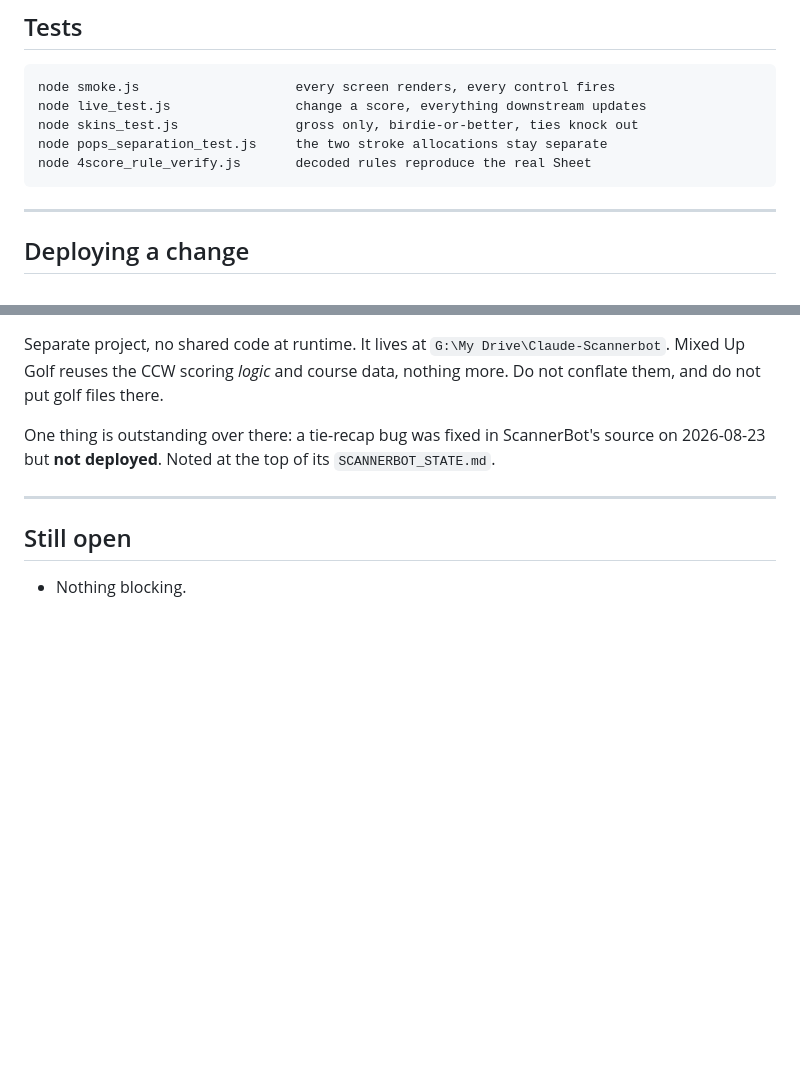
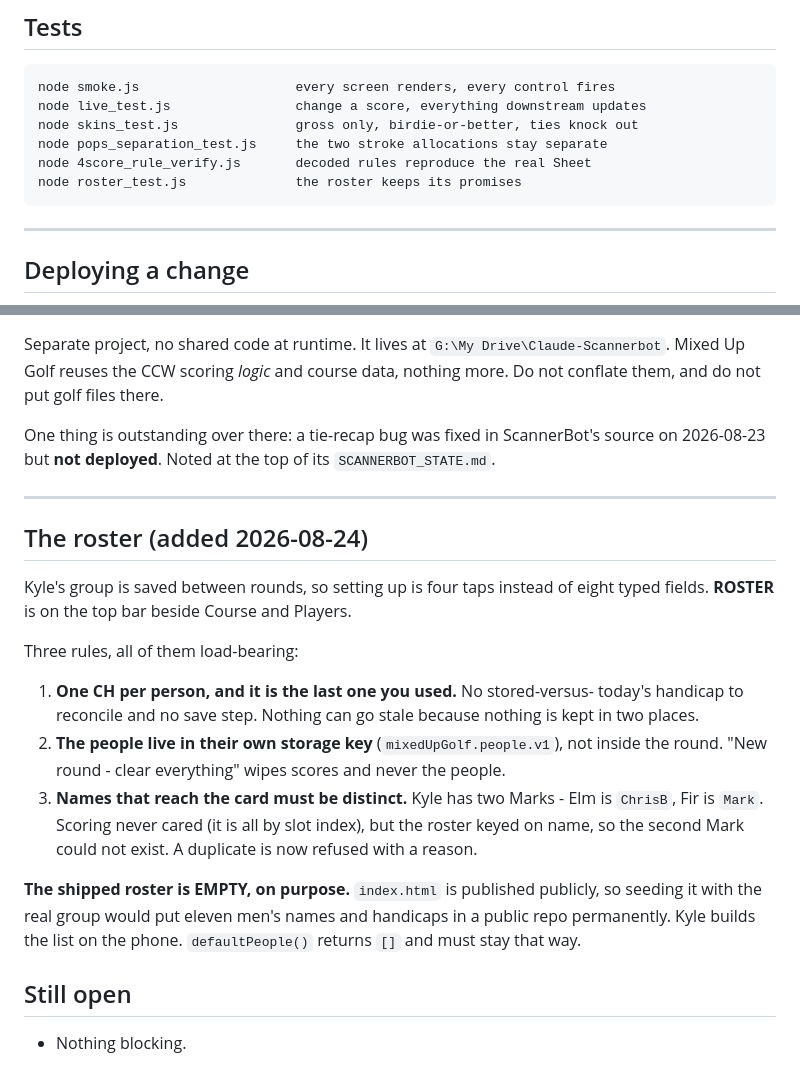
Before and after one commit to kvander369/mixed-up-golf, a Markdown page: CLAUDE.md, 2 parts joined by grey strips. Drawn GitHub-style; blank space fills up the shorter version.

Commit message:
Record the roster in CLAUDE.md
Its three rules, and the one that is easy to undo by accident: the shipped
roster is empty because index.html is public, so defaultPeople() must keep
returning [].

Co-Authored-By: Claude Opus 5 (1M context) <noreply@anthropic.com>
Claude-Session: https://claude.ai/code/session_01QkivdXJLUZpP2Quy9D5N7j

```diff
--- a/CLAUDE.md
+++ b/CLAUDE.md
@@ -72,6 +72,7 @@ guessed at. Keep doing that — it caught several things reasoning had got wrong
     node skins_test.js               gross only, birdie-or-better, ties knock out
     node pops_separation_test.js     the two stroke allocations stay separate
     node 4score_rule_verify.js       decoded rules reproduce the real Sheet
+    node roster_test.js              the roster keeps its promises
 
 ---
 
@@ -109,6 +110,29 @@ source on 2026-08-23 but **not deployed**. Noted at the top of its
 
 ---
 
+## The roster (added 2026-08-24)
+
+Kyle's group is saved between rounds, so setting up is four taps instead of
+eight typed fields. **ROSTER** is on the top bar beside Course and Players.
+
+Three rules, all of them load-bearing:
+
+1. **One CH per person, and it is the last one you used.** No stored-versus-
+   today's handicap to reconcile and no save step. Nothing can go stale
+   because nothing is kept in two places.
+2. **The people live in their own storage key** (`mixedUpGolf.people.v1`),
+   not inside the round. "New round - clear everything" wipes scores and
+   never the people.
+3. **Names that reach the card must be distinct.** Kyle has two Marks -
+   Elm is `ChrisB`, Fir is `Mark`. Scoring never cared (it is all
+   by slot index), but the roster keyed on name, so the second Mark could
+   not exist. A duplicate is now refused with a reason.
+
+**The shipped roster is EMPTY, on purpose.** `index.html` is published
+publicly, so seeding it with the real group would put eleven men's names and
+handicaps in a public repo permanently. Kyle builds the list on the phone.
+`defaultPeople()` returns `[]` and must stay that way.
+
 ## Still open
 
 - Nothing blocking.
```
